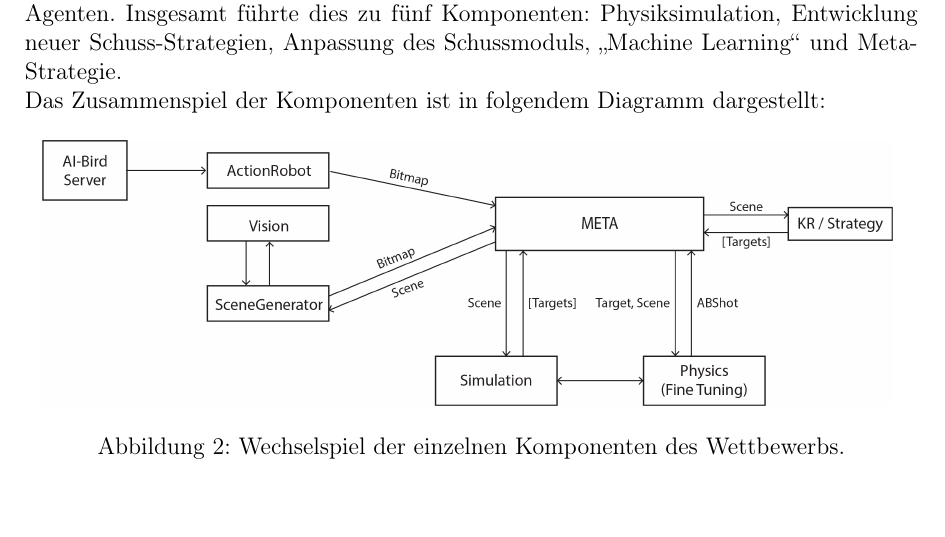
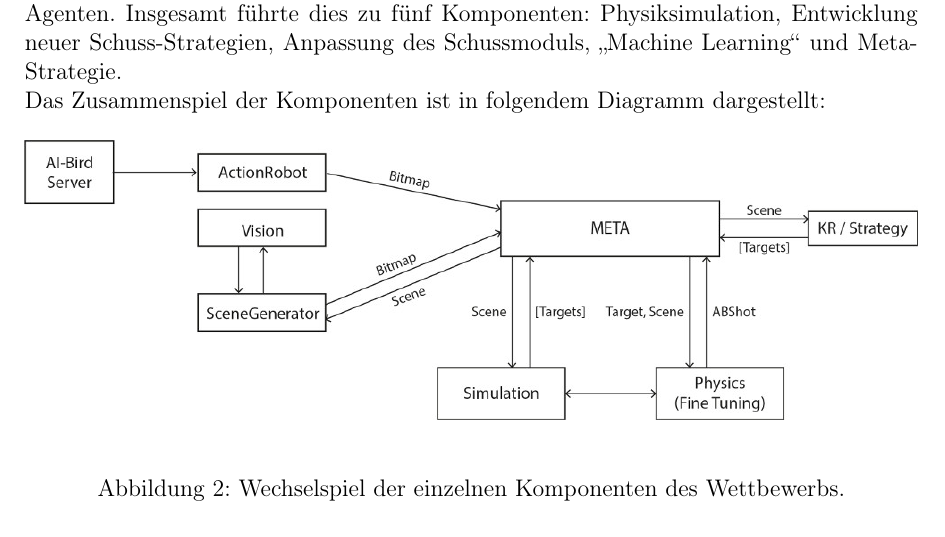
Before and after one commit to GitASchwarz/BamBird17, a LaTeX document (tex/main.tex, which reads tex/chapter03/chapter03.tex): part of page 8 of 17, cut so that both start at the same text. Compiled offline with pdfLaTeX.

Commit message:
Fix figure

```diff
--- a/tex/chapter03/chapter03.tex
+++ b/tex/chapter03/chapter03.tex
@@ -37,7 +37,7 @@ Das Zusammenspiel der Komponenten ist in folgendem Diagramm dargestellt:
 
 \begin{figure} [h]
 	\begin{center}
-		\includegraphics[width=150mm]{ablaufdiagramm.jpg}
+		\includegraphics[width=1\textwidth]{ablaufdiagramm1}
 		\caption{Wechselspiel der einzelnen Komponenten des Wettbewerbs.}
 	\end{center}
 \end{figure}
```
Also changed, not shown: tex/images/ablaufdiagramm1.jpg (added), tex/main.pdf (added).
